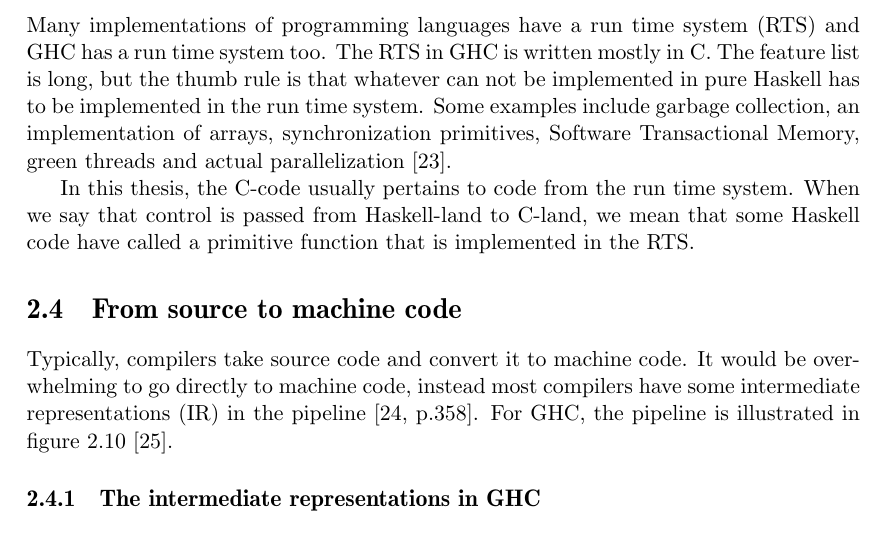
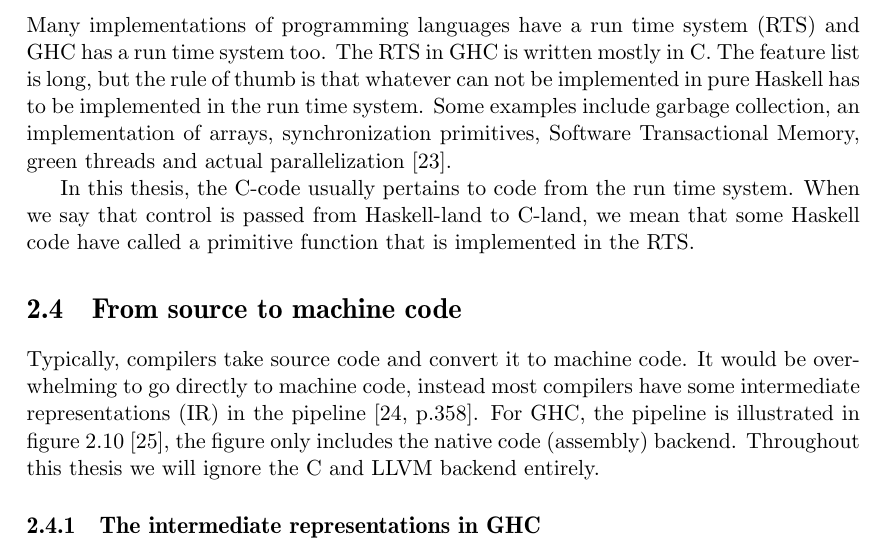
Before and after one commit to Tarrasch/exjobb, a LaTeX thesis (report/main.tex, which reads report/include/background.tex): part of page 16 of 63, cut so that both start at the same text. Compiled offline with pdfLaTeX.

Commit message:
More fixes

```diff
--- a/report/include/background.tex
+++ b/report/include/background.tex
@@ -474,7 +474,7 @@ the 7.6.2 version of GHC.
 
 Many implementations of programming languages have a run time system
 (RTS) and GHC has a run time system too. The RTS in GHC is written
-mostly in C. The feature list is long, but the thumb rule is that
+mostly in C. The feature list is long, but the rule of thumb is that
 whatever can not be implemented in pure Haskell has to be implemented
 in the run time system. Some examples include garbage collection,
 an implementation of arrays, synchronization primitives, Software
@@ -491,7 +491,9 @@ implemented in the RTS.
 Typically, compilers take source code and convert it to machine code.
 It would be overwhelming to go directly to machine code, instead most
 compilers have some intermediate representations (IR) in the pipeline \cite[p.358]{aho2007compilers}.  For GHC, the pipeline is illustrated in
-figure \ref{fig:ghc_phases} \cite{terei2009low}.
+figure \ref{fig:ghc_phases} \cite{terei2009low}, the figure only
+includes the native code (assembly) backend. Throughout this thesis we will ignore the
+C and LLVM backend entirely.
 
 \begin{figure}
 \begin{mdframed}
```
